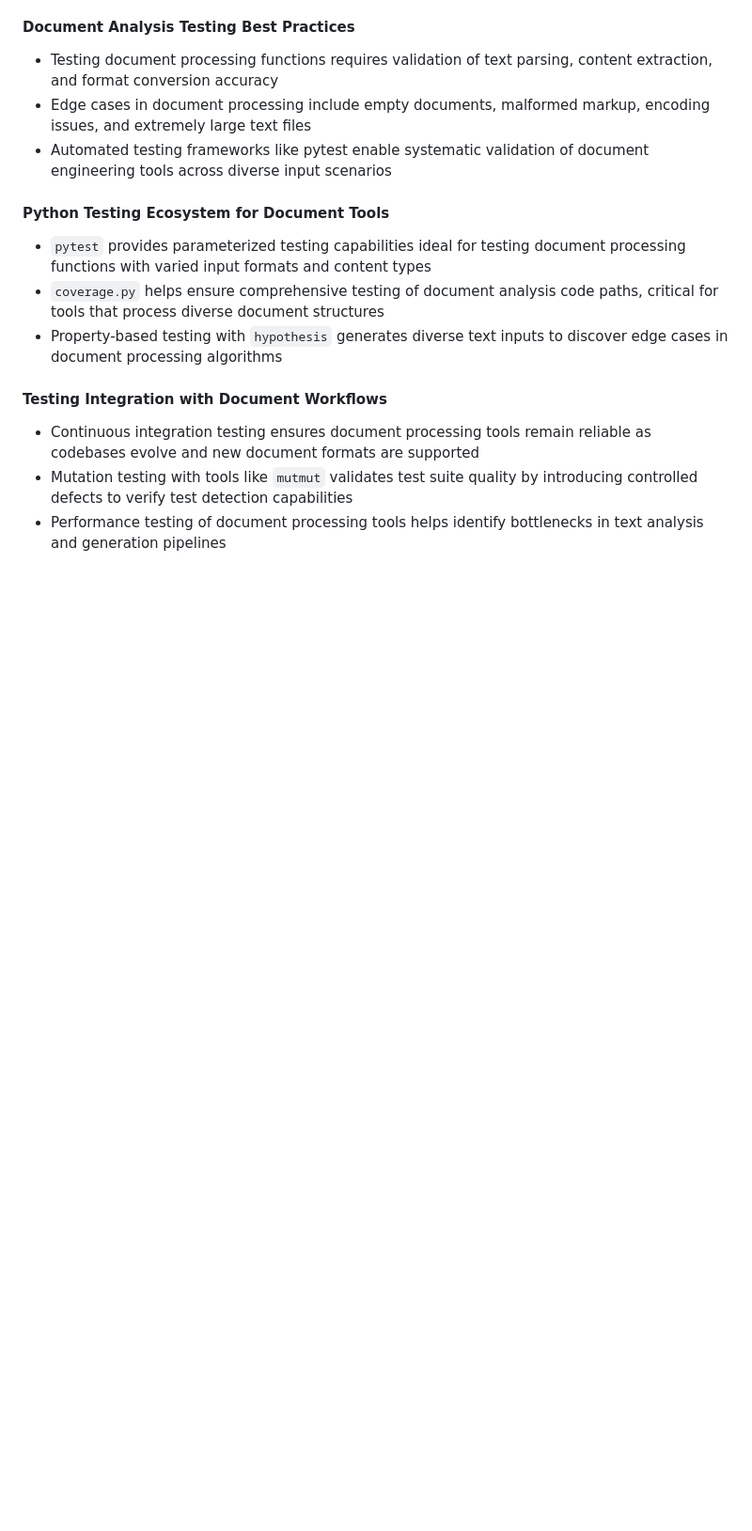
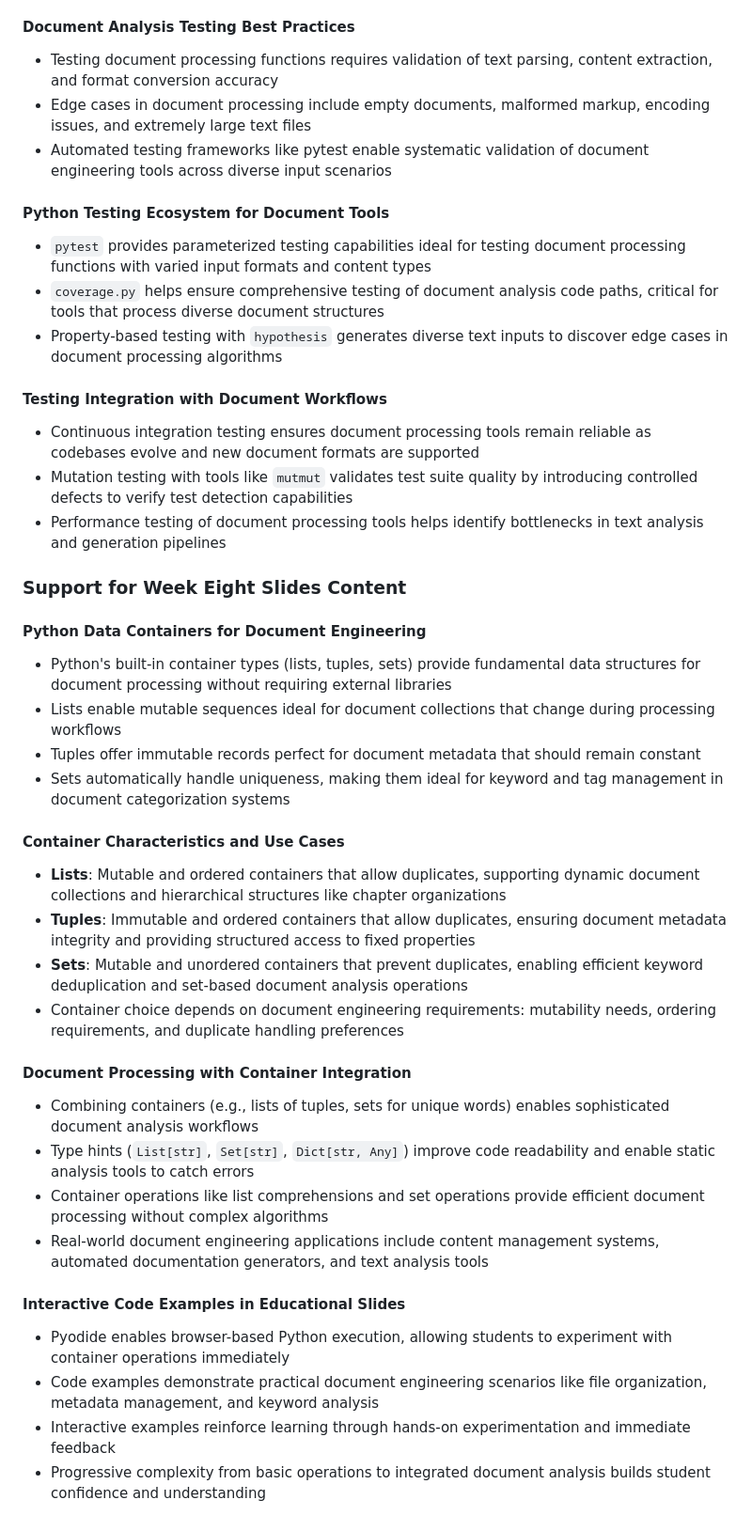
Before and after one commit to yendluri02/www.prosegrammers.com, a Markdown page: PLAN.md, the part around the change printed below. Shown: that part at 94% size. Rendered like a GitHub page; blank space fills up the shorter version.

```diff
--- a/PLAN.md
+++ b/PLAN.md
@@ -578,3 +578,50 @@ text formatting capabilities for document standardization
   introducing controlled defects to verify test detection capabilities
 - Performance testing of document processing tools helps identify bottlenecks
   in text analysis and generation pipelines
+
+### Support for Week Eight Slides Content
+
+#### Python Data Containers for Document Engineering
+
+- Python's built-in container types (lists, tuples, sets) provide fundamental
+data structures for document processing without requiring external libraries
+- Lists enable mutable sequences ideal for document collections that change
+during processing workflows
+- Tuples offer immutable records perfect for document metadata that should
+remain constant
+- Sets automatically handle uniqueness, making them ideal for keyword and tag
+management in document categorization systems
+
+#### Container Characteristics and Use Cases
+
+- **Lists**: Mutable and ordered containers that allow duplicates, supporting
+dynamic document collections and hierarchical structures like chapter
+organizations
+- **Tuples**: Immutable and ordered containers that allow duplicates, ensuring
+document metadata integrity and providing structured access to fixed properties
+- **Sets**: Mutable and unordered containers that prevent duplicates, enabling
+efficient keyword deduplication and set-based document analysis operations
+- Container choice depends on document engineering requirements: mutability
+needs, ordering requirements, and duplicate handling preferences
+
+#### Document Processing with Container Integration
+
+- Combining containers (e.g., lists of tuples, sets for unique words) enables
+sophisticated document analysis workflows
+- Type hints (`List[str]`, `Set[str]`, `Dict[str, Any]`) improve code
+readability and enable static analysis tools to catch errors
+- Container operations like list comprehensions and set operations provide
+efficient document processing without complex algorithms
+- Real-world document engineering applications include content management
+systems, automated documentation generators, and text analysis tools
+
+#### Interactive Code Examples in Educational Slides
+
+- Pyodide enables browser-based Python execution, allowing students to
+experiment with container operations immediately
+- Code examples demonstrate practical document engineering scenarios like file
+organization, metadata management, and keyword analysis
+- Interactive examples reinforce learning through hands-on experimentation and
+immediate feedback
+- Progressive complexity from basic operations to integrated document analysis
+builds student confidence and understanding
```
Also changed, not shown: other parts of PLAN.md (+12 -12 lines).
